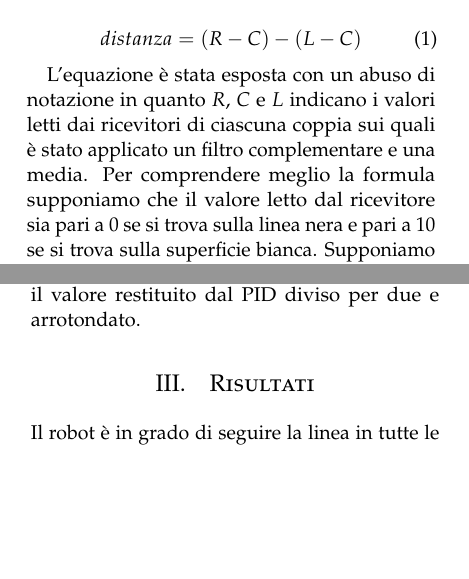
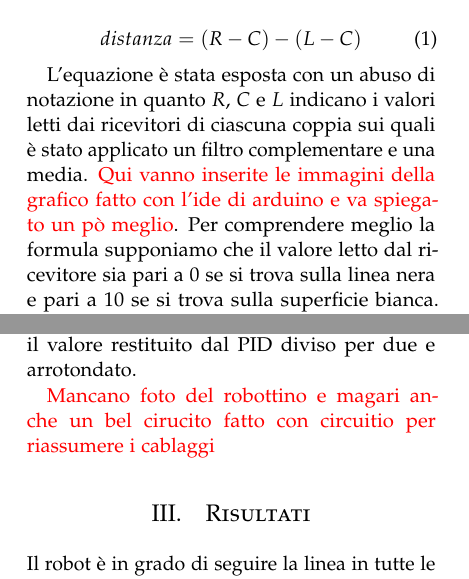
Before and after one commit to NetRider/Line_Follower_Documentation, a LaTeX paper (Relazione Laboratorio di Autoamtica.tex): two parts of the columns of pages 3 and 5 of 6, joined at a grey line, cut so that both start at the same text, the shorter picture padded with empty space. Compiled offline with pdfLaTeX.

Commit message:
aggiunta piccolo todo list

```diff
--- a/Relazione Laboratorio di Autoamtica.tex
+++ b/Relazione Laboratorio di Autoamtica.tex
@@ -19,6 +19,8 @@
 
 \usepackage{enumitem} % Customized lists
 \setlist[itemize]{noitemsep} % Make itemize lists more compact
+
+\usepackage{xcolor}
 
 \usepackage{abstract} % Allows abstract customization
 \renewcommand{\abstractnamefont}{\normalfont\bfseries} % Set the "Abstract" text to bold
@@ -166,7 +168,7 @@ L'obiettivo è quello di mantenere la $C$ perfettamente allineata con una linea
 distanza = (R - C) - (L - C)
 \end{equation}
 
-L'equazione è stata esposta con un abuso di notazione in quanto $R$, $C$ e $L$ indicano i valori letti dai ricevitori di ciascuna coppia sui quali è stato applicato un filtro complementare e una media. Per comprendere meglio la formula supponiamo che il valore letto dal ricevitore sia pari a 0 se si trova sulla linea nera e pari a 10 se si trova sulla superficie bianca. Supponiamo inoltre di trovarci nella situazione illustrata in figura \ref{fig:t0}
+L'equazione è stata esposta con un abuso di notazione in quanto $R$, $C$ e $L$ indicano i valori letti dai ricevitori di ciascuna coppia sui quali è stato applicato un filtro complementare e una media.  \textcolor{red}{Qui vanno inserite le immagini della grafico fatto con l'ide di arduino e va spiegato un pò meglio}. Per comprendere meglio la formula supponiamo che il valore letto dal ricevitore sia pari a 0 se si trova sulla linea nera e pari a 10 se si trova sulla superficie bianca. Supponiamo inoltre di trovarci nella situazione illustrata in figura \ref{fig:t0}
 Il ricevitore $C$ leggerà un valore pari a 0 mentre $L$ e $R$ 10. Dall'equazione \ref{eq:equazione_errore} la distanza risulta pari 0 in quanto il robot si trova perfettamente allineato (e di conseguenza anche $C$) alla linea nera.
 
 \begin{figure}[h]
@@ -240,6 +242,8 @@ I tre fili del motore devono essere collegati nel seguente modo: il rosso all'al
 
 I motori che sono stati utilizzati non sono però perfettamente calibrati in quanto per fermare la rotazione bisogna porre \textit{speed} pari a 89 anziché 90. Questa ha un valore di partenza impostato a 98 per il motore destro e 88 per il sinistro. In tal modo entrambi ruotano alla stessa velocità e nello stesso verso. A questo punto per controllare il robot viene aggiunto il valore restituito dal PID diviso per due e arrotondato.
 
+\textcolor{red}{Mancano foto del robottino e magari anche un bel cirucito fatto con circuitio per riassumere i cablaggi}
+
 \section{Risultati}
 
 Il robot è in grado di seguire la linea in tutte le condizioni discusse nella sezione precedente. Per questo motivo è stata aumentata la velocità ovvero il parametro \textit{speed} è stato portato a 102 per il motore destro e 84 per il sinistro. Con questa configurazione però il robot è grado di eseguire le curve di 90 a sinistra ma non quelle a destra. Indagando questo strano fenomeno è venuto fuori che i motori non si comportano allo stesso modo. Infatti a parità di \textit{speed} la velocità di rotazione è differente. Questa problema si accentua aumentando appunto la velocità. Per risolvere l'inconveniente si è tentato di introdurre parametri di correzione sul software. L'esito però è stato negativo in quanto l'effettiva variazione di velocità rispetto alla variazione di \textit{speed} è non lineare. L'unico modo per risolvere il problema è stato quello di tornare alla velocità iniziale.
```
Also changed, not shown: Relazione Laboratorio di Autoamtica.pdf.
